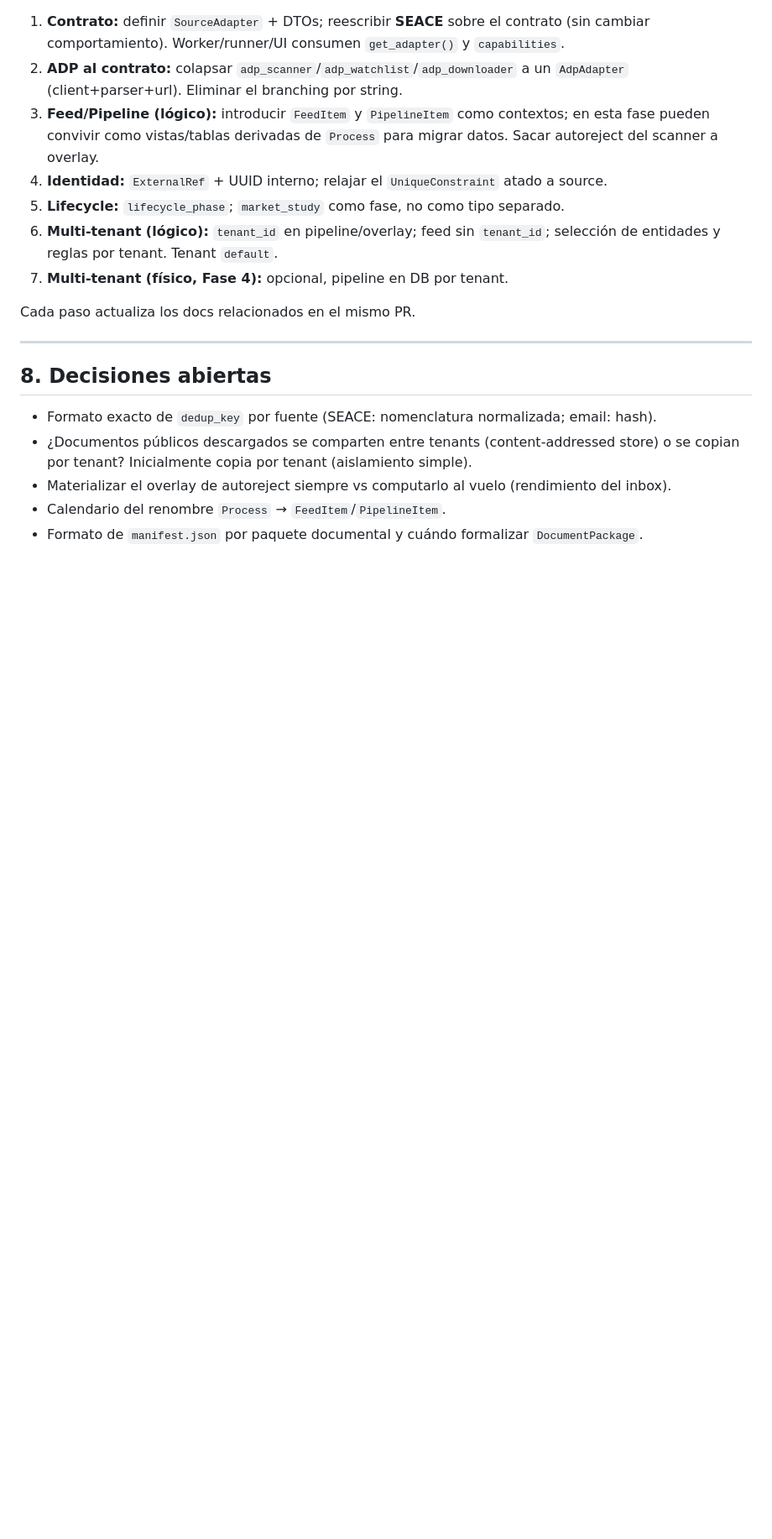
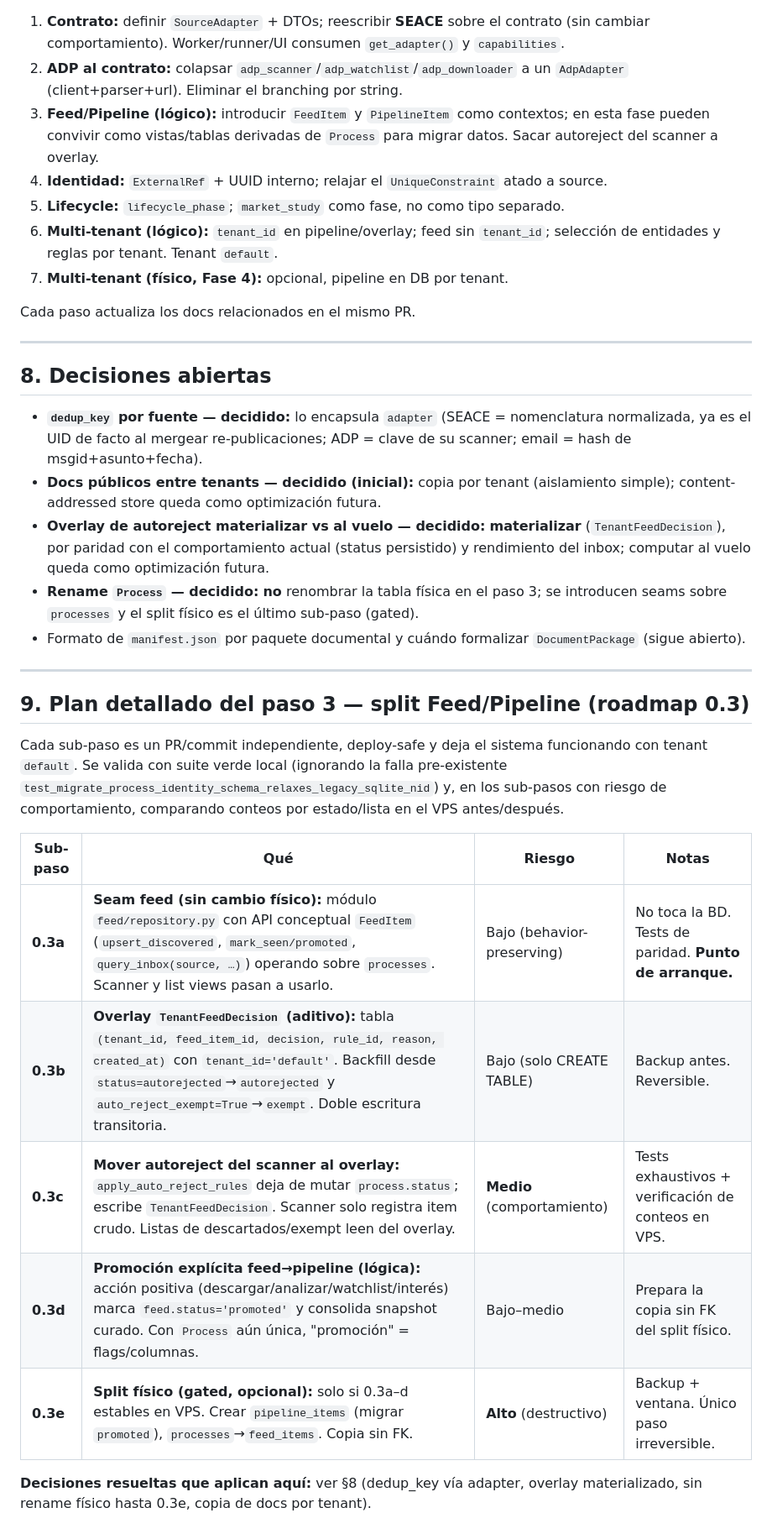
Before and after one commit to rmichelena/tender_workflows, a Markdown page: docs/INGEST_CONTRACT.md, the part around the change. Shown at 84% size. Rendered like a GitHub page; blank space fills up the shorter version.

Commit message:
docs: backlog W2 (timezone changelog) + plan detallado 0.3 (split feed/pipeline)
- ROADMAP: ítem W2 timezone en historial de cambios (docs→fecha publicación;
  cronograma→fecha de scan ajustada por TZ).
- INGEST_CONTRACT §8: resolver decisiones abiertas (dedup_key vía adapter,
  overlay materializado, sin rename físico hasta el final, copia docs por tenant).
- INGEST_CONTRACT §9: sub-pasos 0.3a–0.3e con riesgo y validación por sub-paso.

Co-authored-by: Cursor <cursoragent@cursor.com>

```diff
--- a/docs/INGEST_CONTRACT.md
+++ b/docs/INGEST_CONTRACT.md
@@ -310,9 +310,35 @@ Cada paso actualiza los docs relacionados en el mismo PR.
 
 ## 8. Decisiones abiertas
 
-- Formato exacto de `dedup_key` por fuente (SEACE: nomenclatura normalizada; email: hash).
-- ¿Documentos públicos descargados se comparten entre tenants (content-addressed store)
-  o se copian por tenant? Inicialmente copia por tenant (aislamiento simple).
-- Materializar el overlay de autoreject siempre vs computarlo al vuelo (rendimiento del inbox).
-- Calendario del renombre `Process` → `FeedItem`/`PipelineItem`.
-- Formato de `manifest.json` por paquete documental y cuándo formalizar `DocumentPackage`.
+- **`dedup_key` por fuente — decidido:** lo encapsula `adapter` (SEACE = nomenclatura
+  normalizada, ya es el UID de facto al mergear re-publicaciones; ADP = clave de su
+  scanner; email = hash de msgid+asunto+fecha).
+- **Docs públicos entre tenants — decidido (inicial):** copia por tenant (aislamiento
+  simple); content-addressed store queda como optimización futura.
+- **Overlay de autoreject materializar vs al vuelo — decidido:** **materializar**
+  (`TenantFeedDecision`), por paridad con el comportamiento actual (status persistido) y
+  rendimiento del inbox; computar al vuelo queda como optimización futura.
+- **Rename `Process` — decidido:** **no** renombrar la tabla física en el paso 3; se
+  introducen seams sobre `processes` y el split físico es el último sub-paso (gated).
+- Formato de `manifest.json` por paquete documental y cuándo formalizar `DocumentPackage`
+  (sigue abierto).
+
+---
+
+## 9. Plan detallado del paso 3 — split Feed/Pipeline (roadmap 0.3)
+
+Cada sub-paso es un PR/commit independiente, deploy-safe y deja el sistema funcionando
+con tenant `default`. Se valida con suite verde local (ignorando la falla pre-existente
+`test_migrate_process_identity_schema_relaxes_legacy_sqlite_nid`) y, en los sub-pasos con
+riesgo de comportamiento, comparando conteos por estado/lista en el VPS antes/después.
+
+| Sub-paso | Qué | Riesgo | Notas |
+|----------|-----|--------|-------|
+| **0.3a** | **Seam feed (sin cambio físico):** módulo `feed/repository.py` con API conceptual `FeedItem` (`upsert_discovered`, `mark_seen/promoted`, `query_inbox(source, …)`) operando sobre `processes`. Scanner y list views pasan a usarlo. | Bajo (behavior-preserving) | No toca la BD. Tests de paridad. **Punto de arranque.** |
+| **0.3b** | **Overlay `TenantFeedDecision` (aditivo):** tabla `(tenant_id, feed_item_id, decision, rule_id, reason, created_at)` con `tenant_id='default'`. Backfill desde `status=autorejected`→`autorejected` y `auto_reject_exempt=True`→`exempt`. Doble escritura transitoria. | Bajo (solo CREATE TABLE) | Backup antes. Reversible. |
+| **0.3c** | **Mover autoreject del scanner al overlay:** `apply_auto_reject_rules` deja de mutar `process.status`; escribe `TenantFeedDecision`. Scanner solo registra item crudo. Listas de descartados/exempt leen del overlay. | **Medio** (comportamiento) | Tests exhaustivos + verificación de conteos en VPS. |
+| **0.3d** | **Promoción explícita feed→pipeline (lógica):** acción positiva (descargar/analizar/watchlist/interés) marca `feed.status='promoted'` y consolida snapshot curado. Con `Process` aún única, "promoción" = flags/columnas. | Bajo–medio | Prepara la copia sin FK del split físico. |
+| **0.3e** | **Split físico (gated, opcional):** solo si 0.3a–d estables en VPS. Crear `pipeline_items` (migrar `promoted`), `processes`→`feed_items`. Copia sin FK. | **Alto** (destructivo) | Backup + ventana. Único paso irreversible. |
+
+**Decisiones resueltas que aplican aquí:** ver §8 (dedup_key vía adapter, overlay
+materializado, sin rename físico hasta 0.3e, copia de docs por tenant).
```
Also changed, not shown: docs/ROADMAP.md (+1 -0 lines).
